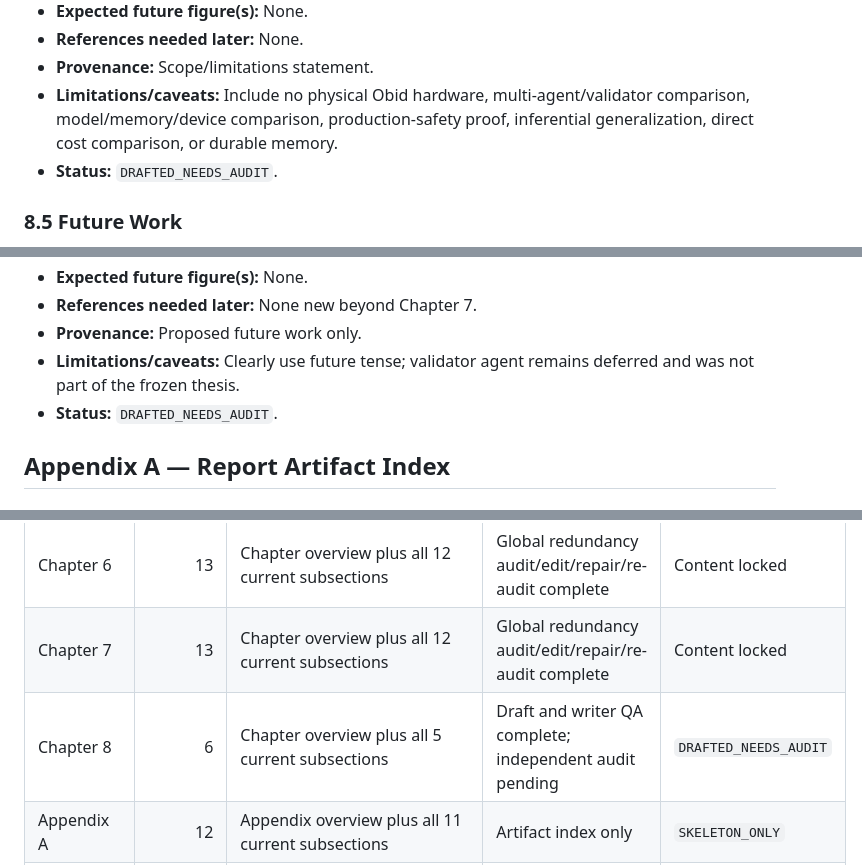
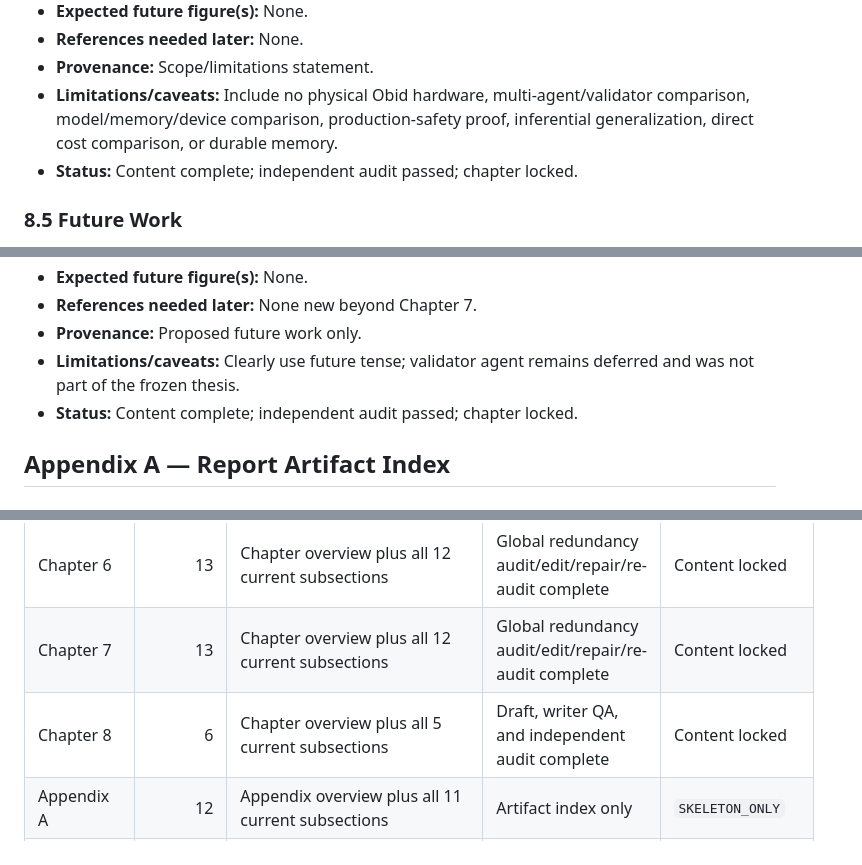
Before and after one commit to Rumple12/Obid-kandidat, a Markdown page: thesis/report-writing-map.md, 3 parts joined by grey strips. Drawn GitHub-style.

```diff
--- a/thesis/report-writing-map.md
+++ b/thesis/report-writing-map.md
@@ -1815,7 +1817,7 @@ Do not copy collaborator-specific personal metadata or guess any missing Obid va
 - **References needed later:** None.
 - **Provenance:** Scope/limitations statement.
 - **Limitations/caveats:** Include no physical Obid hardware, multi-agent/validator comparison, model/memory/device comparison, production-safety proof, inferential generalization, direct cost comparison, or durable memory.
-- **Status:** `DRAFTED_NEEDS_AUDIT`.
+- **Status:** Content complete; independent audit passed; chapter locked.
 
 ### 8.5 Future Work
 
@@ -1830,7 +1832,7 @@ Do not copy collaborator-specific personal metadata or guess any missing Obid va
 - **References needed later:** None new beyond Chapter 7.
 - **Provenance:** Proposed future work only.
 - **Limitations/caveats:** Clearly use future tense; validator agent remains deferred and was not part of the frozen thesis.
-- **Status:** `DRAFTED_NEEDS_AUDIT`.
+- **Status:** Content complete; independent audit passed; chapter locked.
 
 ## Appendix A — Report Artifact Index
 
@@ -2043,7 +2045,7 @@ Do not copy collaborator-specific personal metadata or guess any missing Obid va
 | Chapter 5 | 17 | Chapter overview plus all 16 current subsections | Global redundancy audit/edit/repair/re-audit complete | Content locked |
 | Chapter 6 | 13 | Chapter overview plus all 12 current subsections | Global redundancy audit/edit/repair/re-audit complete | Content locked |
 | Chapter 7 | 13 | Chapter overview plus all 12 current subsections | Global redundancy audit/edit/repair/re-audit complete | Content locked |
-| Chapter 8 | 6 | Chapter overview plus all 5 current subsections | Draft and writer QA complete; independent audit pending | `DRAFTED_NEEDS_AUDIT` |
+| Chapter 8 | 6 | Chapter overview plus all 5 current subsections | Draft, writer QA, and independent audit complete | Content locked |
 | Appendix A | 12 | Appendix overview plus all 11 current subsections | Artifact index only | `SKELETON_ONLY` |
 | References | 1 | 22 verified Chapter 2 entries; later-chapter reference work remains separately scoped | Chapter 2 source gate complete | `NEEDS_REFERENCE` for remaining report work |
 | **Total** | **120** | All current front-matter/report/appendix areas mapped | Current writing gates recorded | Complete |
```
Also changed, not shown: other parts of thesis/report-writing-map.md (+24 -11 lines), docs/report-notes/step-14-chapter-8-conclusions.md (added, +123 -0 lines).
